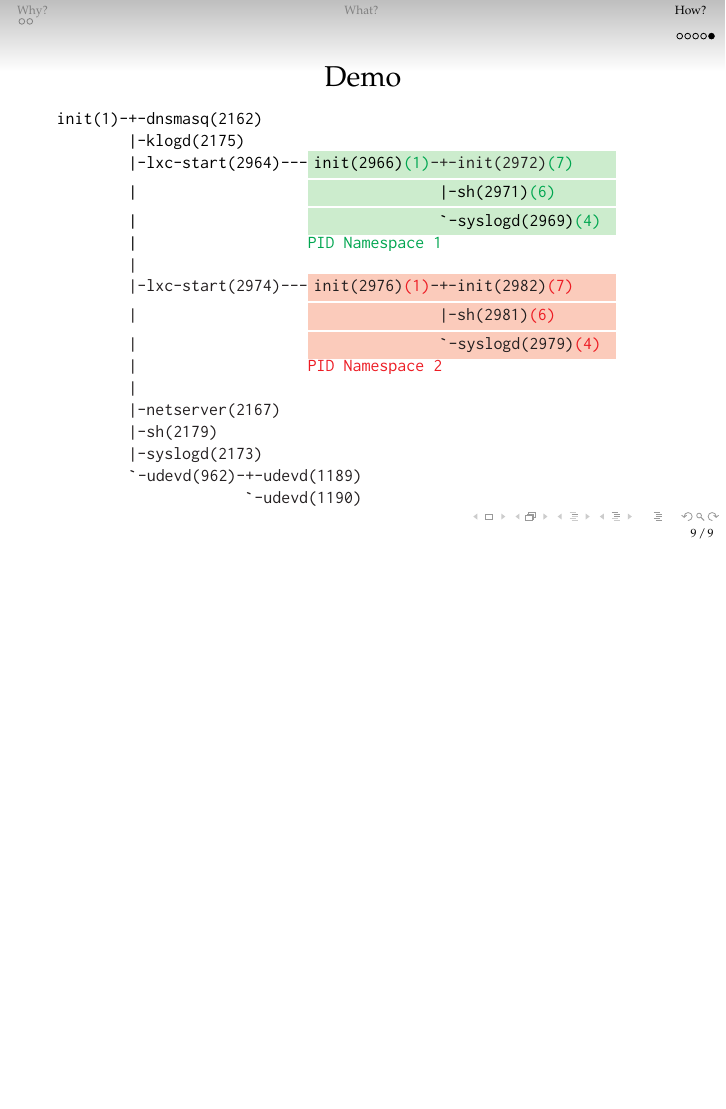
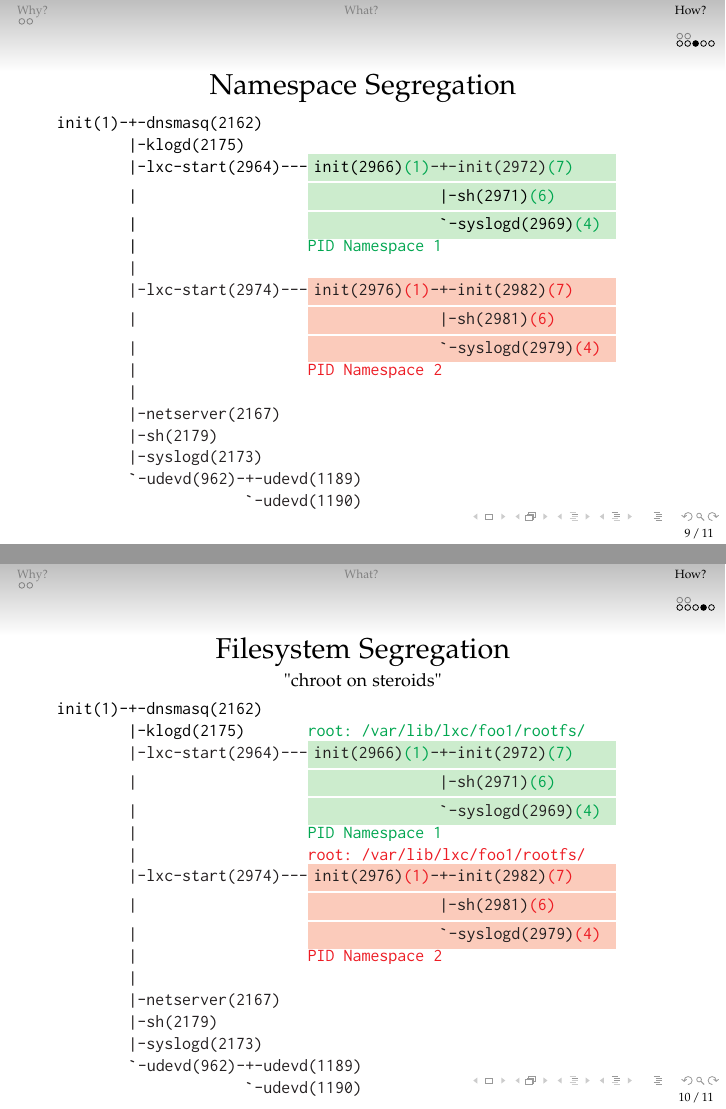
Before and after one commit to dodgerblue/lxc-so-presentation, LaTeX slides (lxc.tex, which reads src/demo.tex): page 9 of 9 before the commit and pages 9 and 10 of 11 after it, the two joined at a grey line, the shorter picture padded with empty space. Compiled offline with pdfLaTeX.

Commit message:
Finished demo schematics (pretty much)

```diff
--- a/lxc.tex
+++ b/lxc.tex
@@ -178,25 +132,4 @@ init(1)-+-dnsmasq(2162)
-\begin{frame}[fragile]
-\frametitle{Demo}
-\begin{alltt}\footnotesize
-init(1)-+-dnsmasq(2162)
-        |-klogd(2175)
-        |-lxc-start(2964)---\colorbox{LightGreen}{init(2966)\colorwrevert{Green}{(1)}-+-init(2972)\colorwrevert{Green}{(7)}    }
-        |                   \colorbox{LightGreen}{              |-sh(2971)\colorwrevert{Green}{(6)}      }
-        |                   \colorbox{LightGreen}{              `-syslogd(2969)\colorwrevert{Green}{(4)} }
-        |                   \colorwrevert{Green}{PID Namespace 1}
-        |
-        |-lxc-start(2974)---\colorbox{LightRed}{init(2976)\colorwrevert{Red}{(1)}-+-init(2982)\colorwrevert{Red}{(7)}    }
-        |                   \colorbox{LightRed}{              |-sh(2981)\colorwrevert{Red}{(6)}      }
-        |                   \colorbox{LightRed}{              `-syslogd(2979)\colorwrevert{Red}{(4)} }
-        |                   \colorwrevert{Red}{PID Namespace 2}
-        |
-        |-netserver(2167)
-        |-sh(2179)
-        |-syslogd(2173)
-        `-udevd(962)-+-udevd(1189)
-                     `-udevd(1190)
-\end{alltt}\normalsize
-\end{frame}
+\input{src/demo}
 
 
 \end{document}
--- /dev/null
+++ b/src/demo.tex
@@ -0,0 +6 @@
+init(1)-+-dnsmasq(2162)
@@ -0,0 +21,2 @@
+        `-udevd(962)-+-udevd(1189)
+                     `-udevd(1190)
@@ -0,0 +29 @@
+init(1)-+-dnsmasq(2162)
@@ -0,0 +44,51 @@
+        `-udevd(962)-+-udevd(1189)
+                     `-udevd(1190)
+\end{alltt}\normalsize
+\end{frame}
+
+\begin{frame}[fragile]
+\frametitle{Namespace Segregation}
+\begin{alltt}\footnotesize
+init(1)-+-dnsmasq(2162)
+        |-klogd(2175)
+        |-lxc-start(2964)---\colorbox{LightGreen}{init(2966)\colorwrevert{Green}{(1)}-+-init(2972)\colorwrevert{Green}{(7)}    }
+        |                   \colorbox{LightGreen}{              |-sh(2971)\colorwrevert{Green}{(6)}      }
+        |                   \colorbox{LightGreen}{              `-syslogd(2969)\colorwrevert{Green}{(4)} }
+        |                   \colorwrevert{Green}{PID Namespace 1}
+        |
+        |-lxc-start(2974)---\colorbox{LightRed}{init(2976)\colorwrevert{Red}{(1)}-+-init(2982)\colorwrevert{Red}{(7)}    }
+        |                   \colorbox{LightRed}{              |-sh(2981)\colorwrevert{Red}{(6)}      }
+        |                   \colorbox{LightRed}{              `-syslogd(2979)\colorwrevert{Red}{(4)} }
+        |                   \colorwrevert{Red}{PID Namespace 2}
+        |
+        |-netserver(2167)
+        |-sh(2179)
+        |-syslogd(2173)
+        `-udevd(962)-+-udevd(1189)
+                     `-udevd(1190)
+\end{alltt}\normalsize
+\end{frame}
+
+\begin{frame}[fragile]
+\frametitle{Filesystem Segregation}
+\framesubtitle{"chroot on steroids"}
+\begin{alltt}\footnotesize
+init(1)-+-dnsmasq(2162)
+        |-klogd(2175)       \colorwrevert{Green}{root: /var/lib/lxc/foo1/rootfs/}
+        |-lxc-start(2964)---\colorbox{LightGreen}{init(2966)\colorwrevert{Green}{(1)}-+-init(2972)\colorwrevert{Green}{(7)}    }
+        |                   \colorbox{LightGreen}{              |-sh(2971)\colorwrevert{Green}{(6)}      }
+        |                   \colorbox{LightGreen}{              `-syslogd(2969)\colorwrevert{Green}{(4)} }
+        |                   \colorwrevert{Green}{PID Namespace 1}
+        |                   \colorwrevert{Red}{root: /var/lib/lxc/foo1/rootfs/}
+        |-lxc-start(2974)---\colorbox{LightRed}{init(2976)\colorwrevert{Red}{(1)}-+-init(2982)\colorwrevert{Red}{(7)}    }
+        |                   \colorbox{LightRed}{              |-sh(2981)\colorwrevert{Red}{(6)}      }
+        |                   \colorbox{LightRed}{              `-syslogd(2979)\colorwrevert{Red}{(4)} }
+        |                   \colorwrevert{Red}{PID Namespace 2}
+        |
+        |-netserver(2167)
+        |-sh(2179)
+        |-syslogd(2173)
+        `-udevd(962)-+-udevd(1189)
+                     `-udevd(1190)
+\end{alltt}\normalsize
+\end{frame}
@@ -0,0 +99,2 @@
+init(1)-+-dnsmasq(2162)
+        |-klogd(2175)       \colorwrevert{Green}{root: /var/lib/lxc/foo1/rootfs/}
@@ -0,0 +105 @@
+  |     |                   \colorwrevert{Red}{root: /var/lib/lxc/foo1/rootfs/}
@@ -0,0 +114,4 @@
+        `-udevd(962)-+-udevd(1189)
+                     `-udevd(1190)
+\end{alltt}\normalsize
+\end{frame}
```
Also changed, not shown: lxc.tex (46 more changed lines), src/demo.tex (55 more changed lines).
